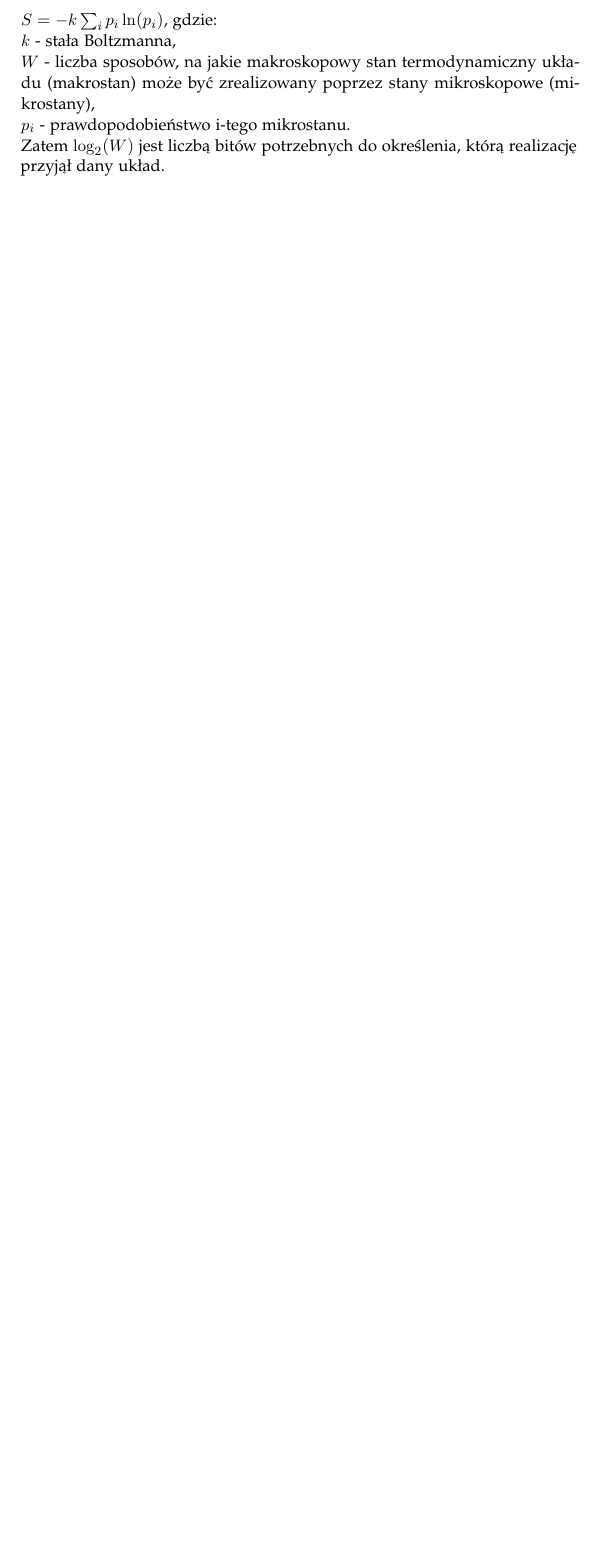
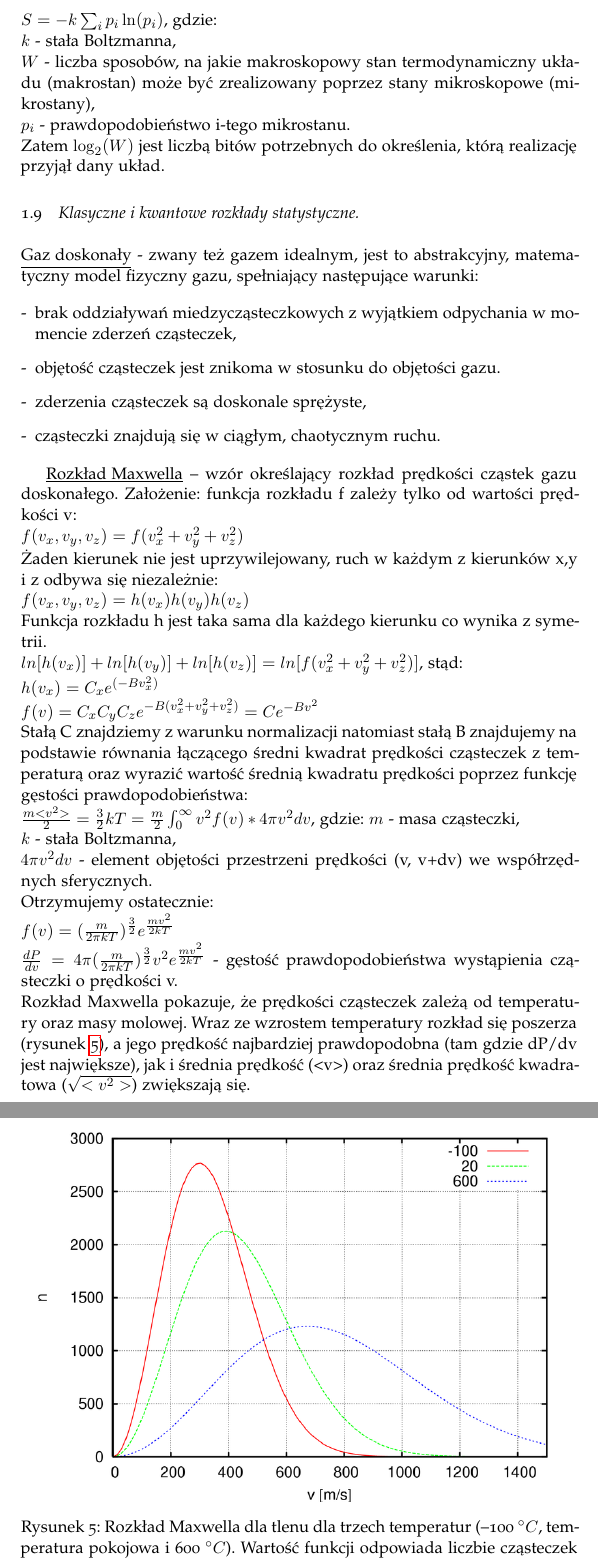
Before and after one commit to K4liber/defenseIssues, a LaTeX document (opracowanieZagadnien.tex, which reads generalIssues/distributions.tex): part of page 13 of 13 before the commit and two parts of pages 13 and 14 of 16 after it, the two joined at a grey line, cut so that both start at the same text, the shorter picture padded with empty space. The pictures show the PDF file opracowanieZagadnien.pdf that the author committed with the source.

Commit message:
General issues - distributions

```diff
--- /dev/null
+++ b/generalIssues/distributions.tex
@@ -0,0 +1,5 @@
+\underline{Gaz doskonały} - zwany też gazem idealnym, jest to abstrakcyjny, matematyczny model fizyczny gazu, spełniający następujące warunki:
+
+\begin{enumerate}[-]
+	\item brak oddziaływań miedzycząsteczkowych z wyjątkiem odpychania w momencie zderzeń cząsteczek,
+	\item objętość cząsteczek jest znikoma w stosunku do objętości gazu.
@@ -0,0 +11,26 @@
+$ f(v_x,v_y,v_z) = f(v_x^2+v_y^2+v_z^2) $\newline
+Żaden kierunek nie jest uprzywilejowany, ruch w każdym z kierunków x,y i z odbywa się niezależnie:\newline
+$ f(v_x,v_y,v_z) = h(v_x)h(v_y)h(v_z) $\newline
+Funkcja rozkładu h jest taka sama dla każdego kierunku co wynika z symetrii.\newline
+$ ln[h(v_x)] + ln[h(v_y)] + ln[h(v_z)] = ln[f(v_x^2+v_y^2+v_z^2)] $, stąd:\newline
+$ h(v_x) = C_xe^{(-Bv_x^2)} $\newline
+$ f(v) = C_xC_yC_ze^{-B(v_x^2+v_y^2+v_z^2)} = Ce^{-Bv^2} $\newline
+Stałą C znajdziemy z warunku normalizacji natomiast stałą B znajdujemy na podstawie równania łączącego średni kwadrat prędkości cząsteczek z temperaturą oraz wyrazić wartość średnią kwadratu prędkości poprzez funkcję gęstości prawdopodobieństwa:\newline
+$ \frac{m<v^2>}{2} = \frac{3}{2}kT = \frac{m}{2}\int_{0}^{\infty} v^2f(v)*4\pi v^2dv $, gdzie:
+$ m $ - masa cząsteczki,\newline
+$ k $ - stała Boltzmanna,\newline
+$ 4\pi v^2dv $ - element objętości przestrzeni prędkości (v, v+dv) we współrzędnych sferycznych.\newline
+Otrzymujemy ostatecznie:\newline
+$ f(v) = (\frac{m}{2\pi kT})^{\frac{3}{2}}e^{\frac{mv^2}{2kT}} $\newline
+$ \frac{dP}{dv} = 4\pi (\frac{m}{2\pi kT})^{\frac{3}{2}}v^2e^{\frac{mv^2}{2kT}} $ - gęstość prawdopodobieństwa wystąpienia cząsteczki o prędkości v.\newline
+Rozkład Maxwella pokazuje, że prędkości cząsteczek zależą od temperatury oraz masy molowej. Wraz ze wzrostem temperatury rozkład się poszerza (rysunek~\ref{maxwellDistribution}), a jego prędkość najbardziej prawdopodobna (tam gdzie dP/dv jest największe), jak i średnia prędkość (<v>) oraz średnia prędkość kwadratowa ($ \sqrt{<v^2>} $) zwiększają się.
+
+\begin{figure} [H]
+	\centering
+	\begin{subfigure}{1.0\textwidth}
+		\centering
+		\includegraphics[width=0.98\linewidth]{generalIssues/Figures/maxwellDistribution.png}
+	\end{subfigure}
+	\caption{Rozkład Maxwella dla tlenu dla trzech temperatur (–100 $ ^\circ C $, temperatura pokojowa i 600 $ ^\circ C $). Wartość funkcji odpowiada liczbie cząsteczek spośród 1 miliona cząsteczek, jaka będzie poruszać się z prędkością v+/-0,5 m/s.}
+	\label{maxwellDistribution}
+\end{figure}
--- a/opracowanieZagadnien.tex
+++ b/opracowanieZagadnien.tex
@@ -43,6 +43,9 @@
 	\subsection{Entropia w ujęciu termodynamicznym i statystycznym.}
 	\input{generalIssues/entropy.tex}
 
+	\subsection{Klasyczne i kwantowe rozkłady statystyczne.}
+	\input{generalIssues/distributions.tex}
+
     \section{Specjalność: Eksploracja Danych i Modelowanie Interdyscyplinarne}
 
 \end{document}
```
Also changed, not shown: generalIssues/Figures/fermi.png (added), generalIssues/Figures/maxwellDistribution.png (added), opracowanieZagadnien.pdf, generalIssues/distributions.tex (47 more changed lines), 8 other files.
